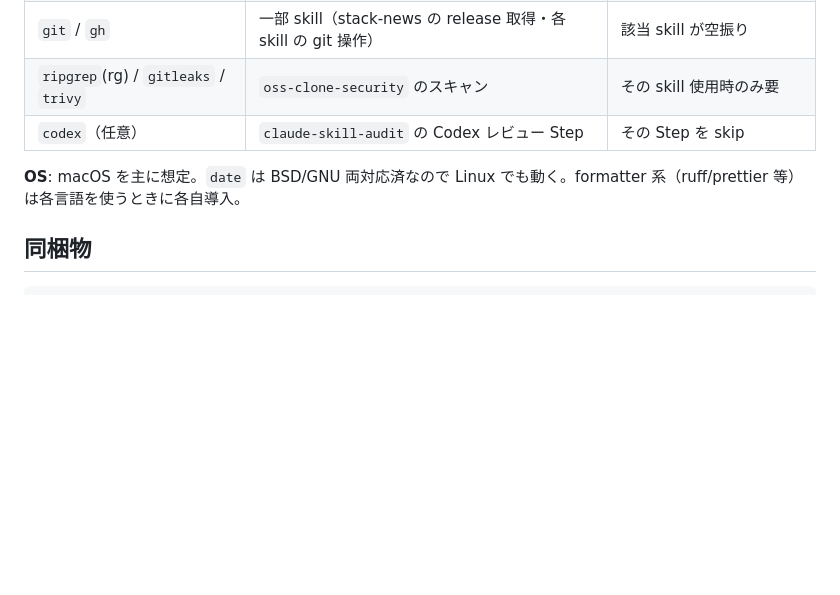
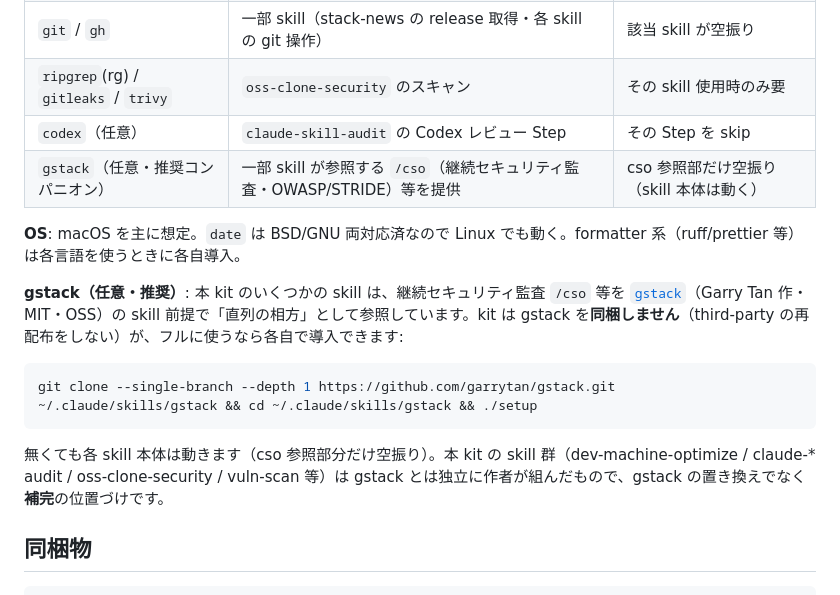
Before and after one commit to Masashi-Ono0611/masa-harness, a Markdown page: masa-harness-kit/README.md, the part around the change. Rendered like a GitHub page; blank space fills up the shorter version.

Commit message:
Resolve kit dangling references: recommend gstack, generalize web-debug pointer (#8)
Several kit skills reference `/cso` (continuous security audit) and one
referenced `@.claude/rules/web-debug.md`, neither of which the kit ships —
dangling references for kit users.

- `cso` turned out to be a skill from gstack (Garry Tan's MIT/OSS tool,
  github.com/garrytan/gstack), NOT the author's own skill. The kit must not
  redistribute third-party content, so instead README now recommends gstack
  as an optional companion (with the install command + what it provides).
  This makes the `/cso` references valid (install gstack to get them) without
  bundling gstack. The kit's own skills are positioned as complementary, not
  a replacement.
- web-debug.md is intentionally not shipped (heavy env-specific rule); the
  dev-machine-optimize Related pointer is generalized to self-contained text
  (browser cache location) instead of @-importing a non-shipped rule.

sanitize: clean.


Claude-Session: https://claude.ai/code/session_01XhkkPhfxap3pHzPmorB2RH

Co-authored-by: Claude Opus 4.8 (1M context) <noreply@anthropic.com>

````diff
--- a/masa-harness-kit/README.md
+++ b/masa-harness-kit/README.md
@@ -25,8 +25,17 @@
 | `git` / `gh` | 一部 skill（stack-news の release 取得・各 skill の git 操作） | 該当 skill が空振り |
 | `ripgrep`(rg) / `gitleaks` / `trivy` | `oss-clone-security` のスキャン | その skill 使用時のみ要 |
 | `codex`（任意） | `claude-skill-audit` の Codex レビュー Step | その Step を skip |
+| `gstack`（任意・推奨コンパニオン） | 一部 skill が参照する `/cso`（継続セキュリティ監査・OWASP/STRIDE）等を提供 | cso 参照部だけ空振り（skill 本体は動く） |
 
 **OS**: macOS を主に想定。`date` は BSD/GNU 両対応済なので Linux でも動く。formatter 系（ruff/prettier 等）は各言語を使うときに各自導入。
+
+**gstack（任意・推奨）**: 本 kit のいくつかの skill は、継続セキュリティ監査 `/cso` 等を [`gstack`](https://github.com/garrytan/gstack)（Garry Tan 作・MIT・OSS）の skill 前提で「直列の相方」として参照しています。kit は gstack を**同梱しません**（third-party の再配布をしない）が、フルに使うなら各自で導入できます:
+
+```bash
+git clone --single-branch --depth 1 https://github.com/garrytan/gstack.git ~/.claude/skills/gstack && cd ~/.claude/skills/gstack && ./setup
+```
+
+無くても各 skill 本体は動きます（cso 参照部分だけ空振り）。本 kit の skill 群（dev-machine-optimize / claude-* audit / oss-clone-security / vuln-scan 等）は gstack とは独立に作者が組んだもので、gstack の置き換えでなく**補完**の位置づけです。
 
 ## 同梱物
 
````
Also changed, not shown: 1 other file.
